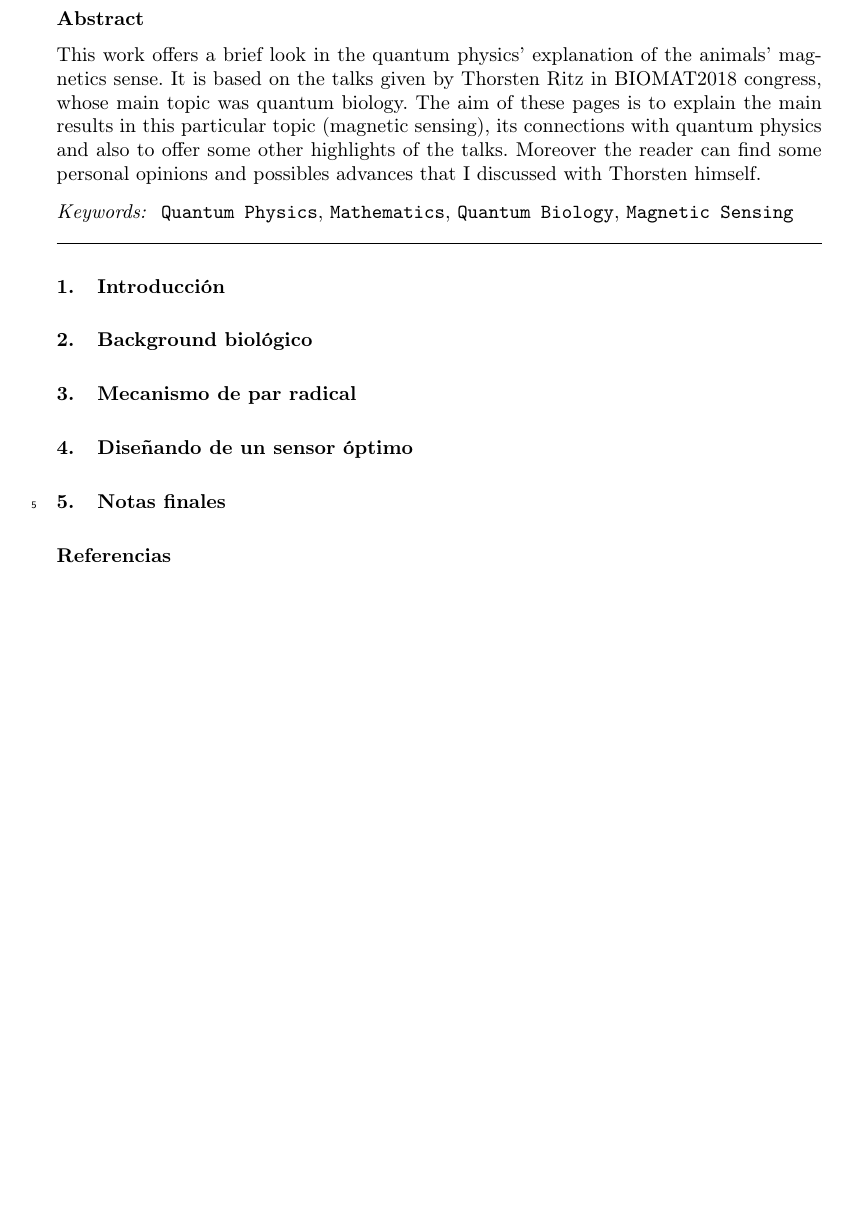
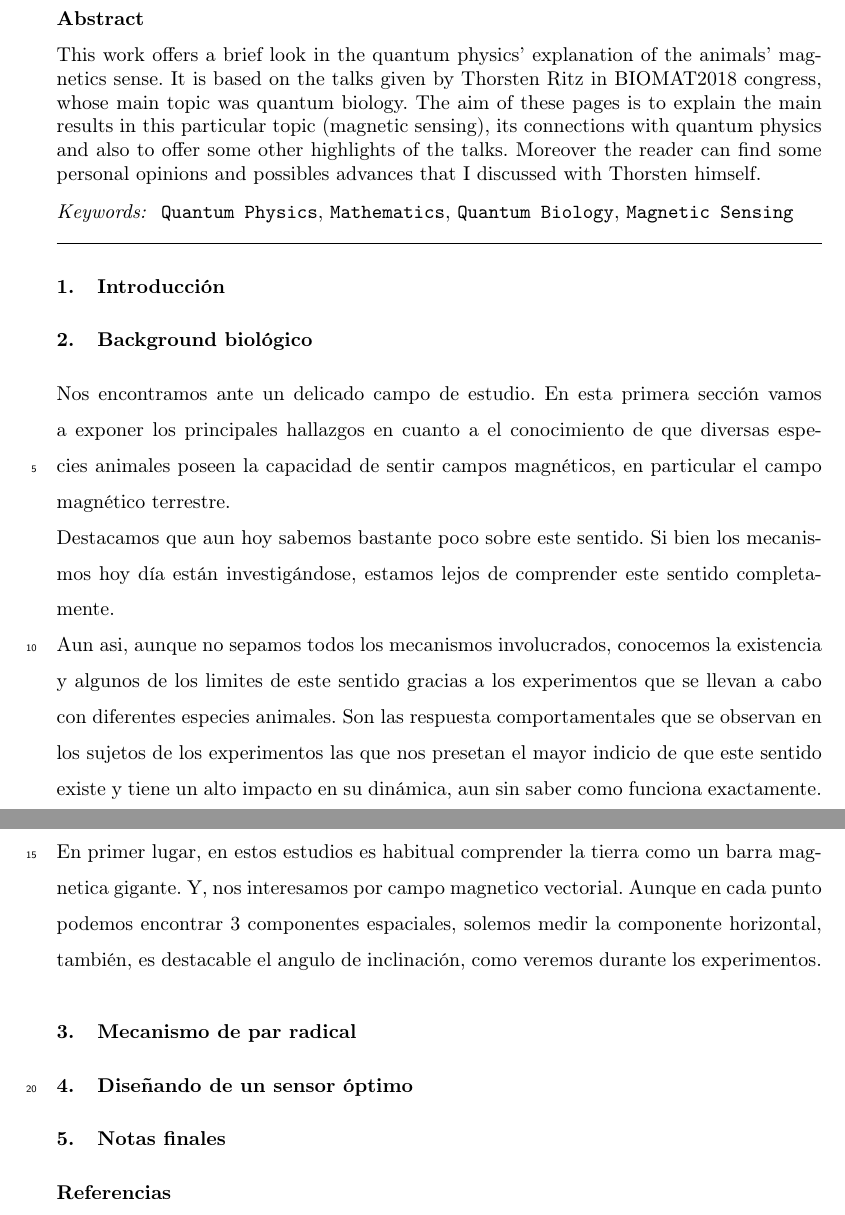
Before and after one commit to thebooort/Magnetic-sensing-with-Quantum-Physics, a LaTeX paper (trabajo/magneticsensing.tex): part of the page before the commit and two parts of pages 1 and 2 of 2 after it, the two joined at a grey line, cut so that both start at the same text, the shorter picture padded with empty space. Compiled offline with pdfLaTeX.

Commit message:
update tex

```diff
--- a/trabajo/magneticsensing.tex
+++ b/trabajo/magneticsensing.tex
@@ -80,6 +80,14 @@ This work offers a brief look in the quantum physics' explanation of the animals
 \section{Background biológico}
 \spacing{1.5}
 
+Nos encontramos ante un delicado campo de estudio. En esta primera sección vamos a exponer los principales hallazgos en cuanto a el conocimiento de que diversas especies animales poseen la capacidad de sentir campos magnéticos, en particular el campo magnético terrestre.
+
+Destacamos que aun hoy sabemos bastante poco sobre este sentido. Si bien los mecanismos hoy día están investigándose, estamos lejos de comprender este sentido completamente.
+
+Aun asi, aunque no sepamos todos los mecanismos involucrados, conocemos la existencia y algunos de los limites de este sentido gracias a los experimentos que se llevan a cabo con diferentes especies animales. Son las respuesta comportamentales que se observan en los sujetos de los experimentos las que nos presetan el mayor indicio de que este sentido existe y tiene un alto impacto en su dinámica, aun sin saber como funciona exactamente.
+
+En primer lugar, en estos estudios es habitual comprender la tierra como un barra magnetica gigante. Y, nos interesamos por campo magnetico vectorial. Aunque en cada punto podemos encontrar 3 componentes espaciales, solemos medir la componente horizontal, también, es destacable el angulo de inclinación, como veremos durante los experimentos.
+
 
 
 \section{Mecanismo de par radical}
```
